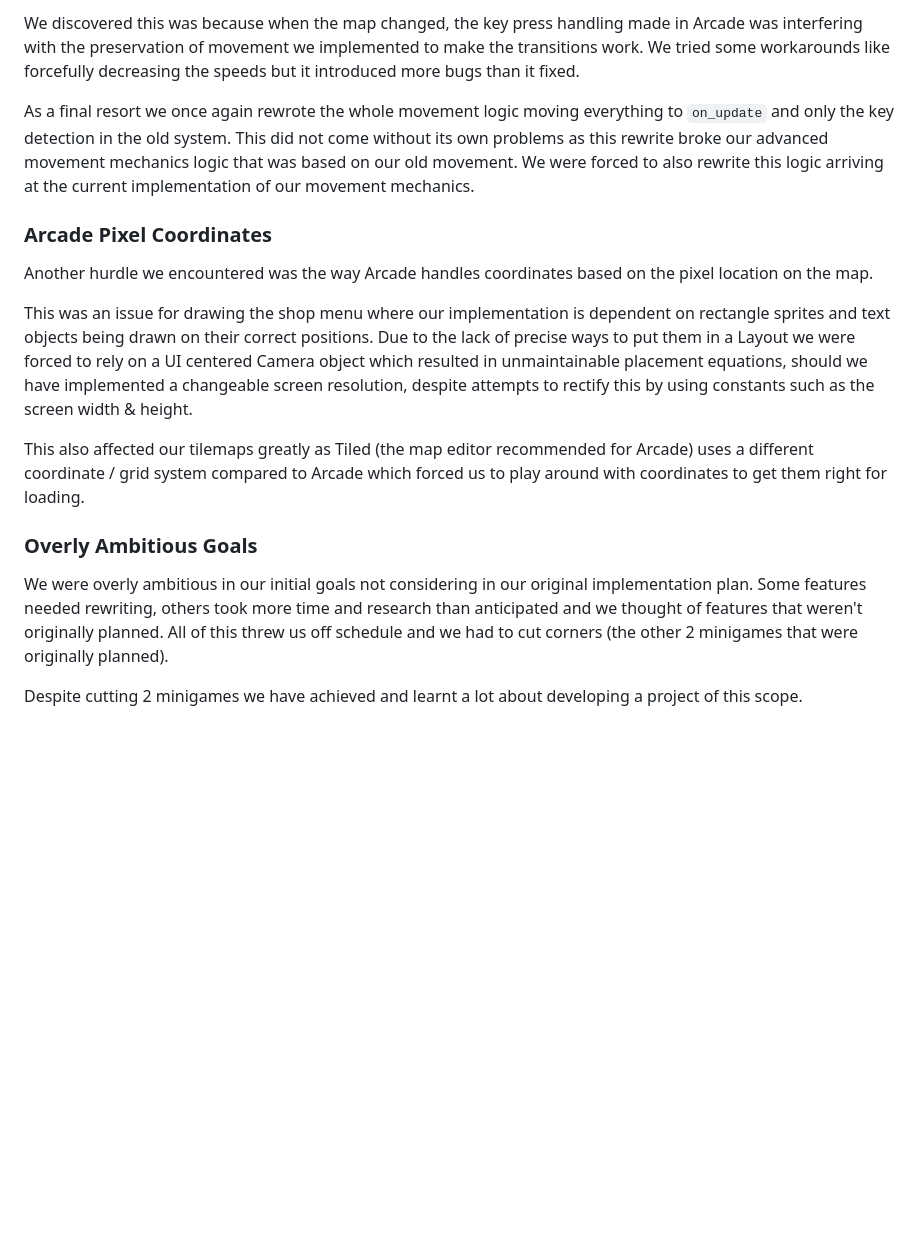
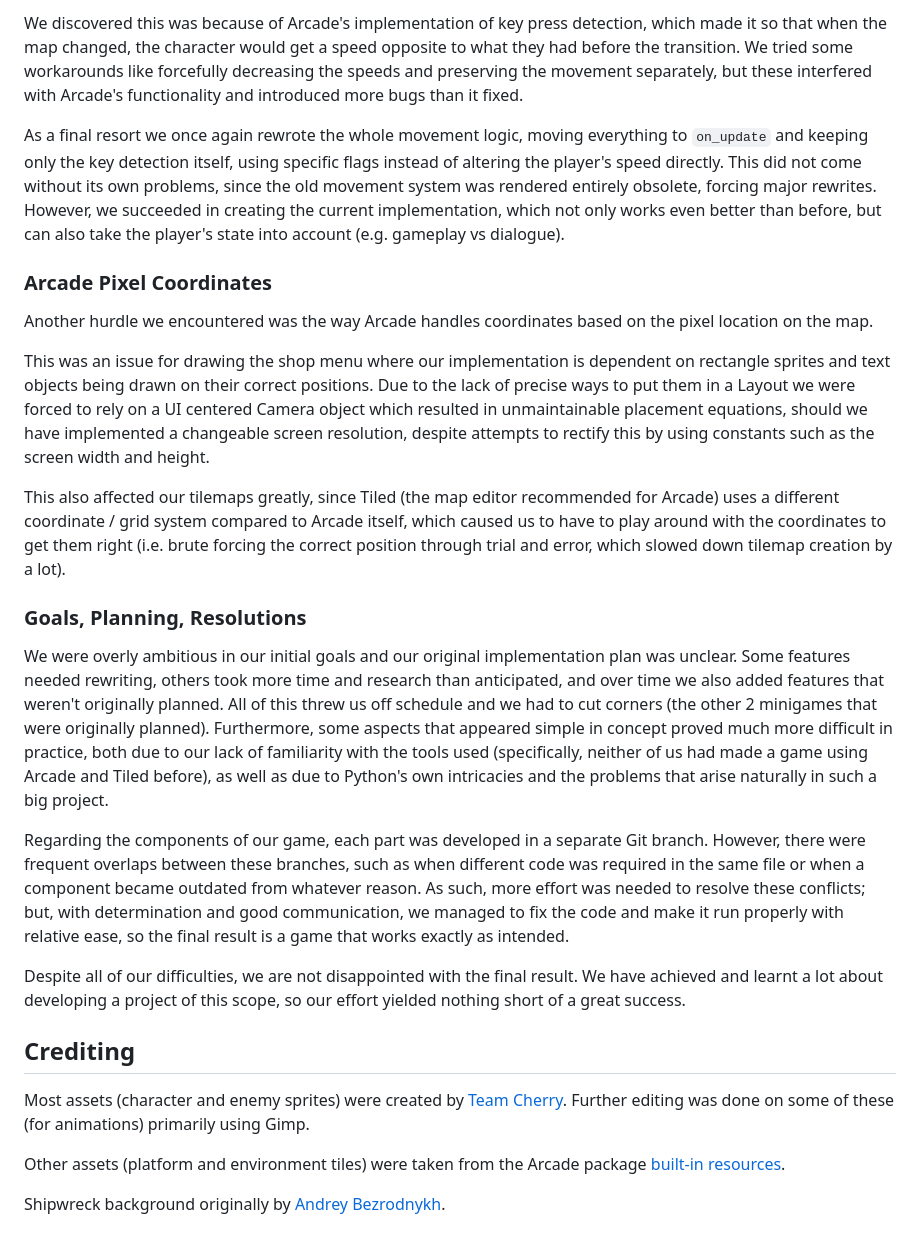
Before and after one commit to RagnarokMew/ZoteBoat, a Markdown page: README.md, the part around one of its changes. GitHub-like rendering; blank space fills up the shorter version.

Commit message:
feat: complete readme, add demo videos, fix spelling and redundancies, pretty format

```diff
--- a/README.md
+++ b/README.md
@@ -150,15 +166,17 @@ character would glide on the new map despite no movement keys being pressed.
 
-We discovered this was because when the map changed, the key press handling made
-in Arcade was interfering with the preservation of movement we implemented to
-make the transitions work. We tried some workarounds like forcefully decreasing
-the speeds but it introduced more bugs than it fixed.
+We discovered this was because of Arcade's implementation of key press detection,
+which made it so that when the map changed, the character would get a speed opposite
+to what they had before the transition. We tried some workarounds like forcefully
+decreasing the speeds and preserving the movement separately, but these
+interfered with Arcade's functionality and introduced more bugs than it fixed.
 
-As a final resort we once again rewrote the whole movement logic moving
-everything to `on_update` and only the key detection in the old system. This
-did not come without its own problems as this rewrite broke our advanced
-movement mechanics logic that was based on our old movement. We were forced
-to also rewrite this logic arriving at the current implementation of our
-movement mechanics.
+As a final resort we once again rewrote the whole movement logic, moving
+everything to `on_update` and keeping only the key detection itself, using
+specific flags instead of altering the player's speed directly.
+This did not come without its own problems, since the old movement system
+was rendered entirely obsolete, forcing major rewrites. However, we succeeded
+in creating the current implementation, which not only works even better than
+before, but can also take the player's state into account (e.g. gameplay vs dialogue).
 
 ### Arcade Pixel Coordinates
 
@@ -170,19 +188,44 @@ on rectangle sprites and text objects being drawn on their correct positions.
 Due to the lack of precise ways to put them in a Layout we were forced to rely
 on a UI centered Camera object which resulted in unmaintainable placement
 equations, should we have implemented a changeable screen resolution, despite
-attempts to rectify this by using constants such as the screen width & height.
+attempts to rectify this by using constants such as the screen width and height.
 
-This also affected our tilemaps greatly as Tiled (the map editor recommended
-for Arcade) uses a different coordinate / grid system compared to Arcade which
-forced us to play around with coordinates to get them right for loading.
+This also affected our tilemaps greatly, since Tiled (the map editor recommended
+for Arcade) uses a different coordinate / grid system compared to Arcade itself,
+which caused us to have to play around with the coordinates to get them right
+(i.e. brute forcing the correct position through trial and error,
+which slowed down tilemap creation by a lot).
 
-### Overly Ambitious Goals
+### Goals, Planning, Resolutions
 
-We were overly ambitious in our initial goals not considering in our original
-implementation plan. Some features needed rewriting, others took more time and
-research than anticipated and we thought of features that weren't originally
-planned. All of this threw us off schedule and we had to cut corners (the other
-2 minigames that were originally planned).
+We were overly ambitious in our initial goals and our original implementation plan
+was unclear. Some features needed rewriting, others took more time and research than
+anticipated, and over time we also added features that weren't originally planned.
+All of this threw us off schedule and we had to cut corners (the other 2 minigames
+that were originally planned). Furthermore, some aspects that appeared simple in concept
+proved much more difficult in practice, both due to our lack of familiarity with the
+tools used (specifically, neither of us had made a game using Arcade and Tiled before),
+as well as due to Python's own intricacies and the problems that arise naturally
+in such a big project.
 
-Despite cutting 2 minigames we have achieved and learnt a lot about developing
-a project of this scope.
+Regarding the components of our game, each part was developed in a separate
+Git branch. However, there were frequent overlaps between these branches, such as when
+different code was required in the same file or when a component became outdated
+from whatever reason. As such, more effort was needed to resolve these conflicts;
+but, with determination and good communication, we managed to fix the code
+and make it run properly with relative ease, so the final result is a game
+that works exactly as intended.
+
+Despite all of our difficulties, we are not disappointed with the final result.
+We have achieved and learnt a lot about developing a project of this scope,
+so our effort yielded nothing short of a great success.
+
+## Crediting
+
+Most assets (character and enemy sprites) were created by [Team Cherry](https://www.teamcherry.com.au/).
+Further editing was done on some of these (for animations) primarily using Gimp.
+
+Other assets (platform and environment tiles) were taken from the Arcade package
+[built-in resources](https://api.arcade.academy/en/stable/api_docs/resources.html).
+
+Shipwreck background originally by [Andrey Bezrodnykh](https://www.artstation.com/artwork/AxyDX).
```
Also changed, not shown: other parts of README.md (+95 -79 lines).
